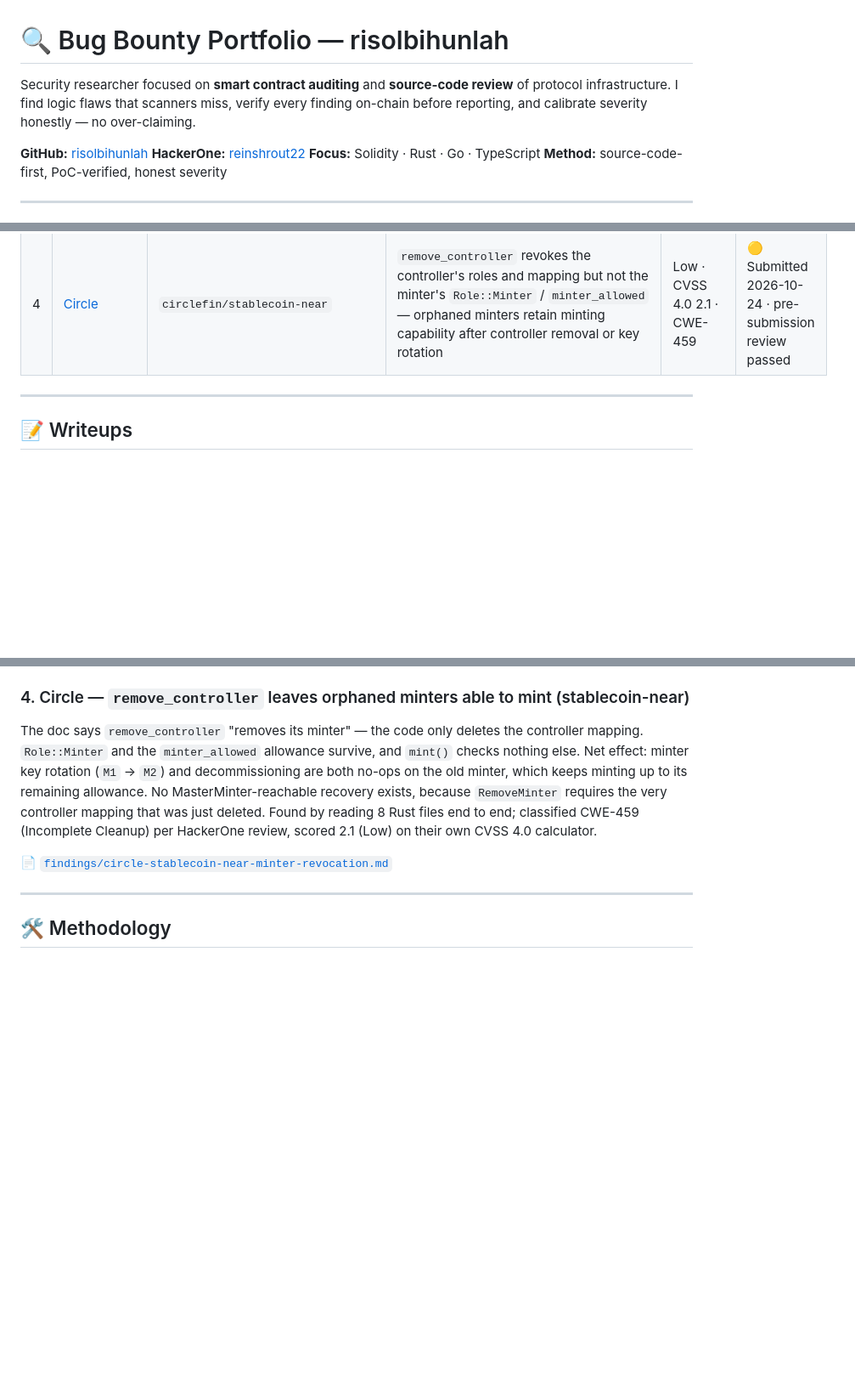
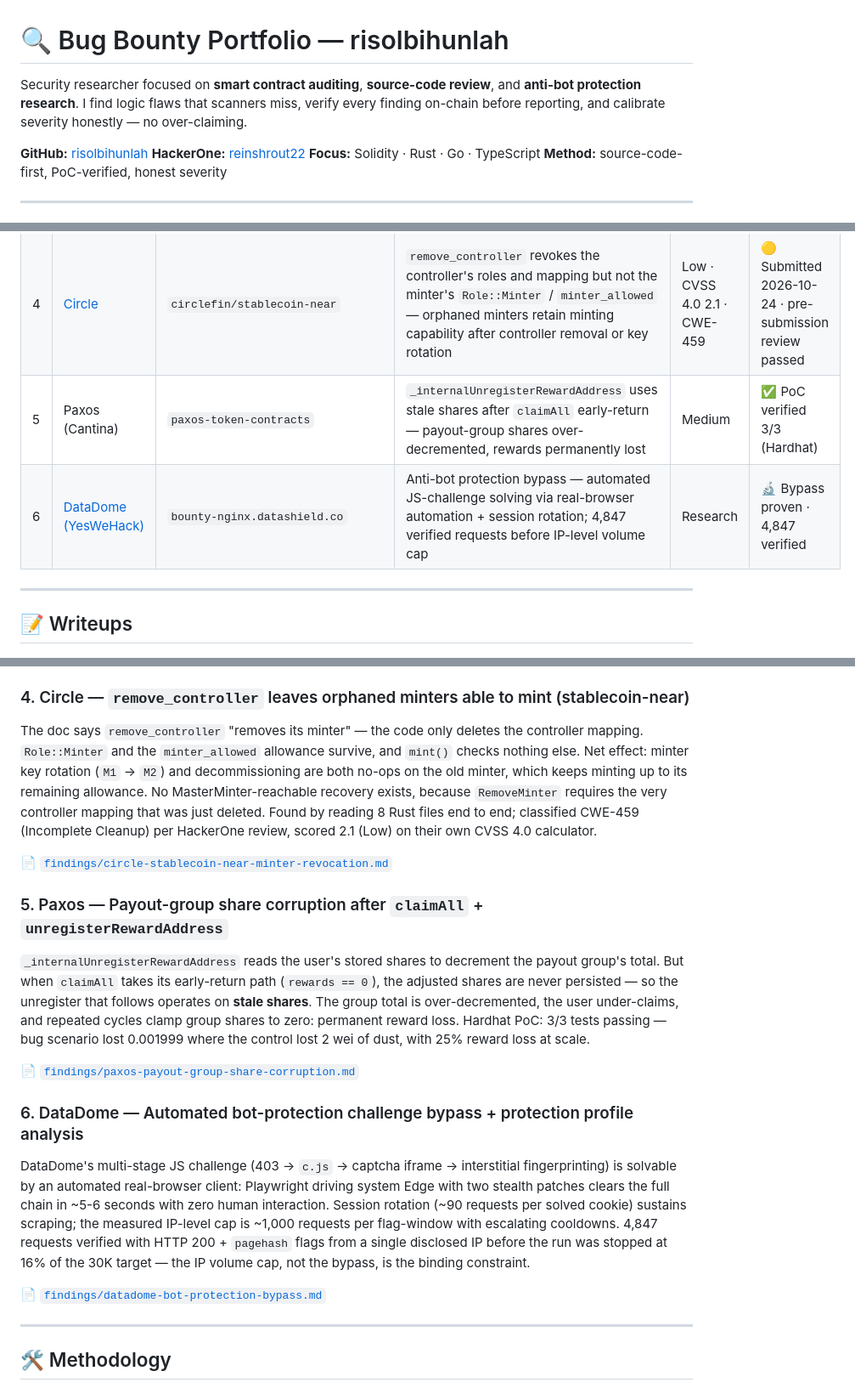
Before and after one commit to reinshrout/bug-bounty-portfolio, a Markdown page: README.md, 3 parts joined by grey strips. Shown at 85% size. GitHub-like rendering; blank space fills up the shorter version.

```diff
--- a/README.md
+++ b/README.md
@@ -1,6 +1,6 @@
 # 🔍 Bug Bounty Portfolio — risolbihunlah
 
-Security researcher focused on **smart contract auditing** and **source-code review** of protocol infrastructure. I find logic flaws that scanners miss, verify every finding on-chain before reporting, and calibrate severity honestly — no over-claiming.
+Security researcher focused on **smart contract auditing**, **source-code review**, and **anti-bot protection research**. I find logic flaws that scanners miss, verify every finding on-chain before reporting, and calibrate severity honestly — no over-claiming.
 
 **GitHub:** [risolbihunlah](https://github.com/risolbihunlah)
 **HackerOne:** [reinshrout22](https://hackerone.com/reinshrout22)
@@ -17,6 +17,8 @@ Security researcher focused on **smart contract auditing** and **source-code rev
 | 2 | [Anthropic](https://hackerone.com/anthropic) | `modelcontextprotocol/typescript-sdk` | `$async` JSON Schema bypasses client output-schema validation and crashes the client via unhandled rejection; ReDoS in peer-supplied `pattern` | Medium · CVSS 5.3 · CWE-20 | 🟡 Submitted |
 | 3 | CrowdProof Protocol | `crowdpay/crowdproof-protocol` | PaymentEscrow timelock withdrawal does not bind recipient or funding source — announced recipient never paid, arbitrary sink drained | Medium | ✅ Verified on-chain · disclosure channel inactive |
 | 4 | [Circle](https://hackerone.com/circle-bbp) | `circlefin/stablecoin-near` | `remove_controller` revokes the controller's roles and mapping but not the minter's `Role::Minter` / `minter_allowed` — orphaned minters retain minting capability after controller removal or key rotation | Low · CVSS 4.0 2.1 · CWE-459 | 🟡 Submitted 2026-10-24 · pre-submission review passed |
+| 5 | Paxos (Cantina) | `paxos-token-contracts` | `_internalUnregisterRewardAddress` uses stale shares after `claimAll` early-return — payout-group shares over-decremented, rewards permanently lost | Medium | ✅ PoC verified 3/3 (Hardhat) |
+| 6 | [DataDome (YesWeHack)](https://yeswehack.com/programs/datadome-bot-bounty) | `bounty-nginx.datashield.co` | Anti-bot protection bypass — automated JS-challenge solving via real-browser automation + session rotation; 4,847 verified requests before IP-level volume cap | Research | 🔬 Bypass proven · 4,847 verified |
 
 ---
 
@@ -46,6 +48,18 @@ The doc says `remove_controller` "removes its minter" — the code only deletes
 
 📄 [`findings/circle-stablecoin-near-minter-revocation.md`](findings/circle-stablecoin-near-minter-revocation.md)
 
+### 5. Paxos — Payout-group share corruption after `claimAll` + `unregisterRewardAddress`
+
+`_internalUnregisterRewardAddress` reads the user's stored shares to decrement the payout group's total. But when `claimAll` takes its early-return path (`rewards == 0`), the adjusted shares are never persisted — so the unregister that follows operates on **stale shares**. The group total is over-decremented, the user under-claims, and repeated cycles clamp group shares to zero: permanent reward loss. Hardhat PoC: 3/3 tests passing — bug scenario lost 0.001999 where the control lost 2 wei of dust, with 25% reward loss at scale.
+
+📄 [`findings/paxos-payout-group-share-corruption.md`](findings/paxos-payout-group-share-corruption.md)
+
+### 6. DataDome — Automated bot-protection challenge bypass + protection profile analysis
+
+DataDome's multi-stage JS challenge (403 → `c.js` → captcha iframe → interstitial fingerprinting) is solvable by an automated real-browser client: Playwright driving system Edge with two stealth patches clears the full chain in ~5-6 seconds with zero human interaction. Session rotation (~90 requests per solved cookie) sustains scraping; the measured IP-level cap is ~1,000 requests per flag-window with escalating cooldowns. 4,847 requests verified with HTTP 200 + `pagehash` flags from a single disclosed IP before the run was stopped at 16% of the 30K target — the IP volume cap, not the bypass, is the binding constraint.
+
+📄 [`findings/datadome-bot-protection-bypass.md`](findings/datadome-bot-protection-bypass.md)
+
 ---
 
 ## 🛠 Methodology
```
Also changed, not shown: findings/datadome-bot-protection-bypass.md (added, +76 -0 lines), findings/paxos-payout-group-share-corruption.md (added, +125 -0 lines).
